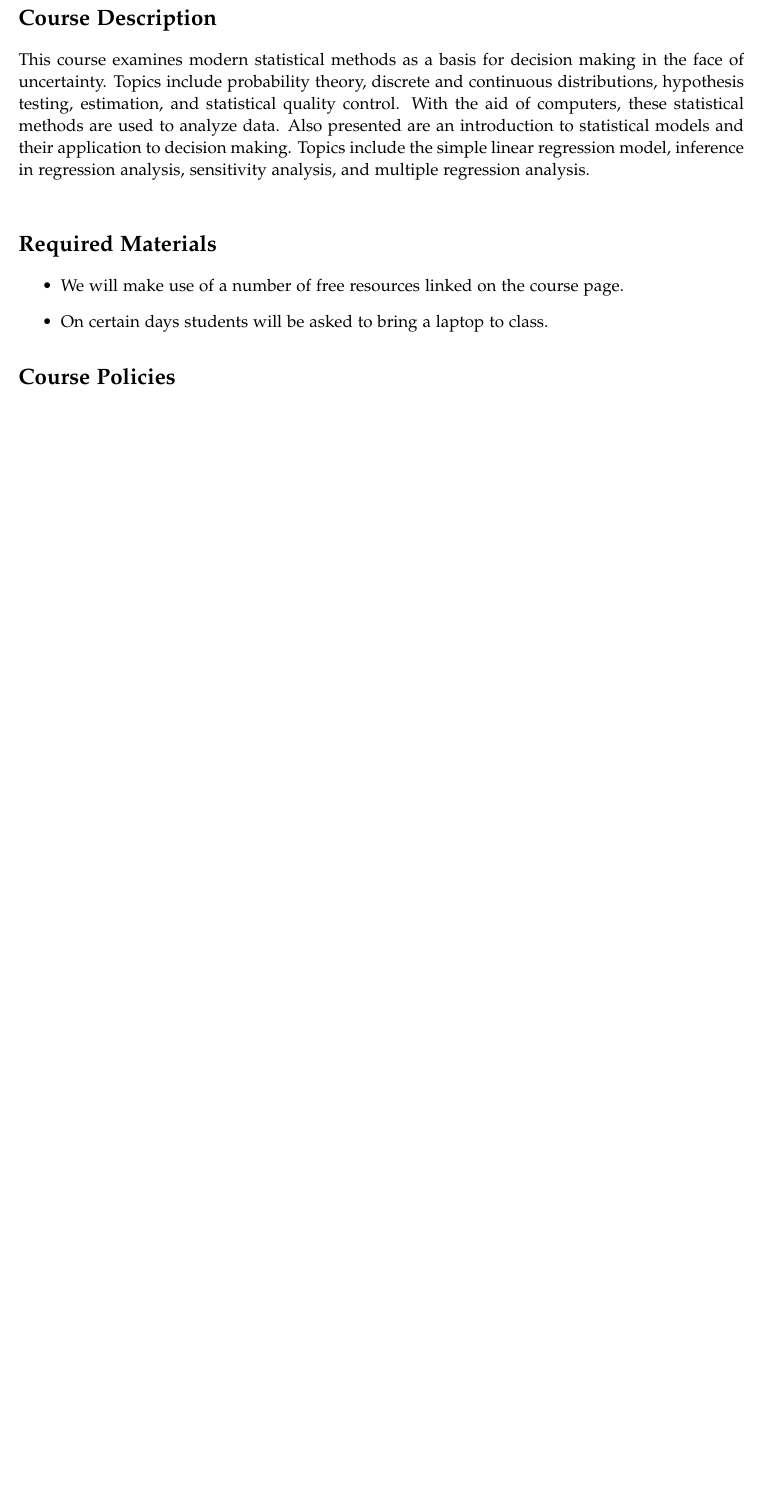
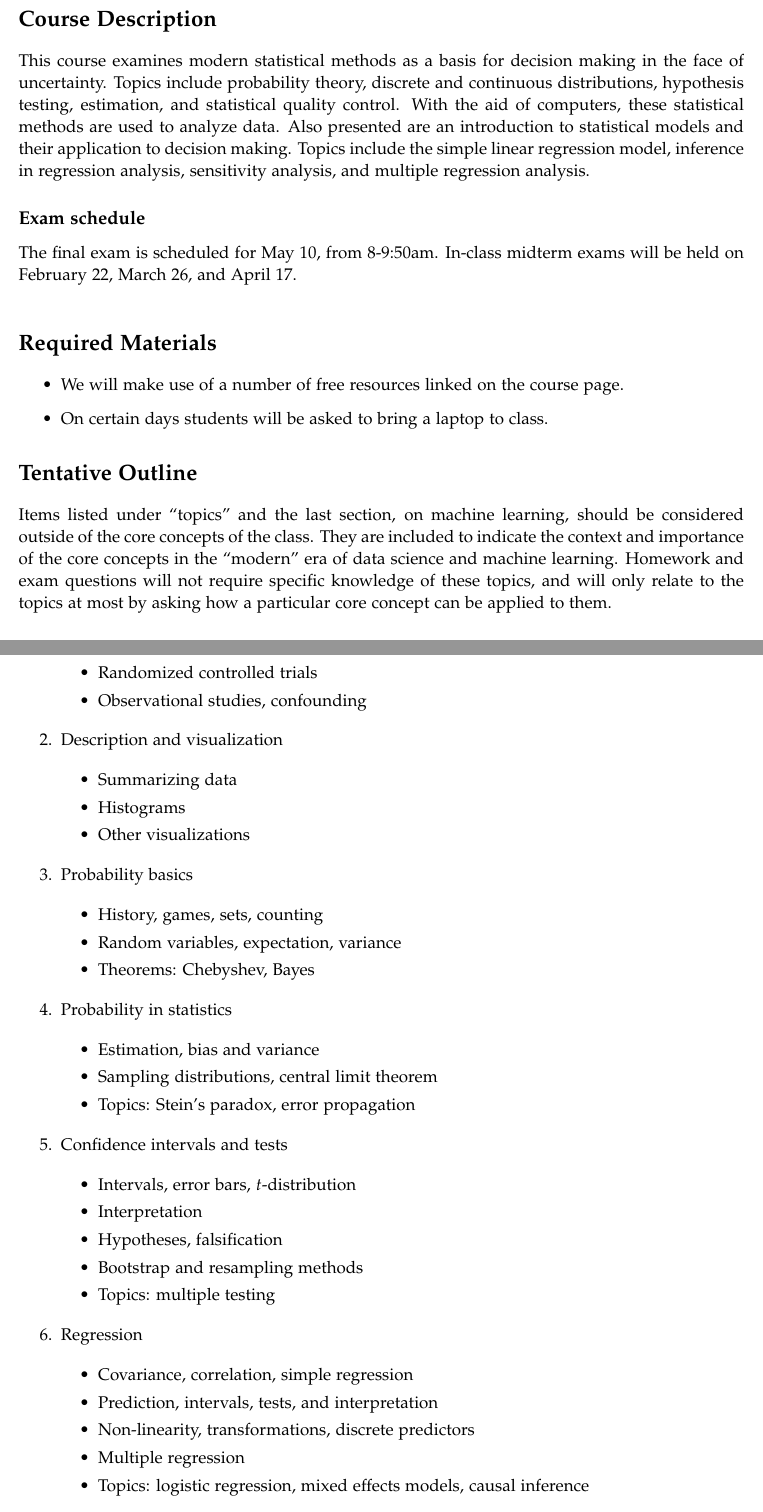
Before and after one commit to anhnguyendepocen/joftius.github.io, a LaTeX document (syllabus103.tex): part of page 1 of 2 before the commit and two parts of pages 1 and 2 of 4 after it, the two joined at a grey line, cut so that both start at the same text, the shorter picture padded with empty space. Compiled offline with pdfLaTeX.

Commit message:
syllabus fixes

```diff
--- a/syllabus103.tex
+++ b/syllabus103.tex
@@ -93,6 +93,10 @@ E-mail: \texttt{loftus@nyu.edu} & Web: \url{http://joshualoftus.com/page/introst
 
 This course examines modern statistical methods as a basis for decision making in the face of uncertainty. Topics include probability theory, discrete and continuous distributions, hypothesis testing, estimation, and statistical quality control. With the aid of computers, these statistical methods are used to analyze data. Also presented are an introduction to statistical models and their application to decision making. Topics include the simple linear regression model, inference in regression analysis, sensitivity analysis, and multiple regression analysis.
 
+\subsection*{Exam schedule}
+
+The final exam is scheduled for May 10, from 8-9:50am. In-class midterm exams will be held on February 22, March 26, and April 17.
+
 \bigskip
 
 % Second Section %%%%%%%%%%%%%%%%%%%%%%%%%%%%%%%%%%%%%%%%%%%
@@ -108,3 +112,58 @@ This course examines modern statistical methods as a basis for decision making i
 
 % Fourth Section %%%%%%%%%%%%%%%%%%%%%%%%%%%%%%%%%%%%%%%%%%%
 
+\section*{Tentative Outline}
+
+Items listed under ``topics'' and the last section, on machine learning, should be considered outside of the core concepts of the class. They are included to indicate the context and importance of the core concepts in the ``modern'' era of data science and machine learning. Homework and exam questions will not require specific knowledge of these topics, and will only relate to the topics at most by asking how a particular core concept can be applied to them.
+
+\begin{enumerate}
+\item Experiments
+
+  \begin{itemize}
+  \item Randomized controlled trials
+  \item Observational studies, confounding
+  \end{itemize}
+
+\item Description and visualization
+
+  \begin{itemize}
+  \item Summarizing data
+  \item Histograms
+  \item Other visualizations
+  \end{itemize}
+
+\item Probability basics
+
+  \begin{itemize}
+  \item History, games, sets, counting
+  \item Random variables, expectation, variance
+  \item Theorems: Chebyshev, Bayes
+  \end{itemize}
+
+\item Probability in statistics
+
+  \begin{itemize}
+  \item Estimation, bias and variance
+  \item Sampling distributions, central limit theorem
+  \item Topics: Stein's paradox, error propagation
+  \end{itemize}
+
+\item Confidence intervals and tests
+
+  \begin{itemize}
+  \item Intervals, error bars, $t$-distribution
+  \item Interpretation
+  \item Hypotheses, falsification
+  \item Bootstrap and resampling methods
+  \item Topics: multiple testing
+  \end{itemize}
+
+\item Regression
+
+  \begin{itemize}
+  \item Covariance, correlation, simple regression
+  \item Prediction, intervals, tests, and interpretation
+  \item Non-linearity, transformations, discrete predictors
+  \item Multiple regression
+  \item Topics: logistic regression, mixed effects models, causal inference
+  \end{itemize}
```
Also changed, not shown: syllabus003.tex (+43 -0 lines), syllabus003.pdf, syllabus103.pdf, syllabus103.tex (13 more changed lines).
